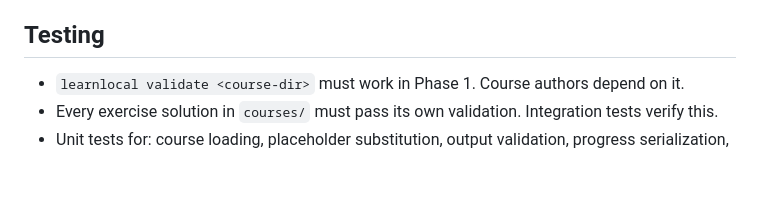
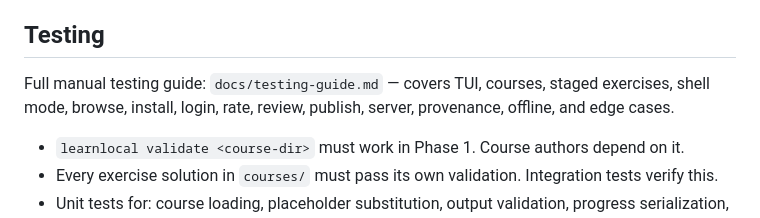
Before and after one commit to thehighnotes/learnlocal, a Markdown page: CLAUDE.md, the part around the change. Drawn GitHub-style; blank space fills up the shorter version.

```diff
--- a/CLAUDE.md
+++ b/CLAUDE.md
@@ -68,6 +68,8 @@ Before any push to remote, always run:
 - Validator: stage IDs must be unique, each stage must have hints + solution + valid validation.
 
 ## Testing
+
+Full manual testing guide: `docs/testing-guide.md` — covers TUI, courses, staged exercises, shell mode, browse, install, login, rate, review, publish, server, provenance, offline, and edge cases.
 
 - `learnlocal validate <course-dir>` must work in Phase 1. Course authors depend on it.
 - Every exercise solution in `courses/` must pass its own validation. Integration tests verify this.
```
Also changed, not shown: docs/testing-guide.md (added, +235 -0 lines).
